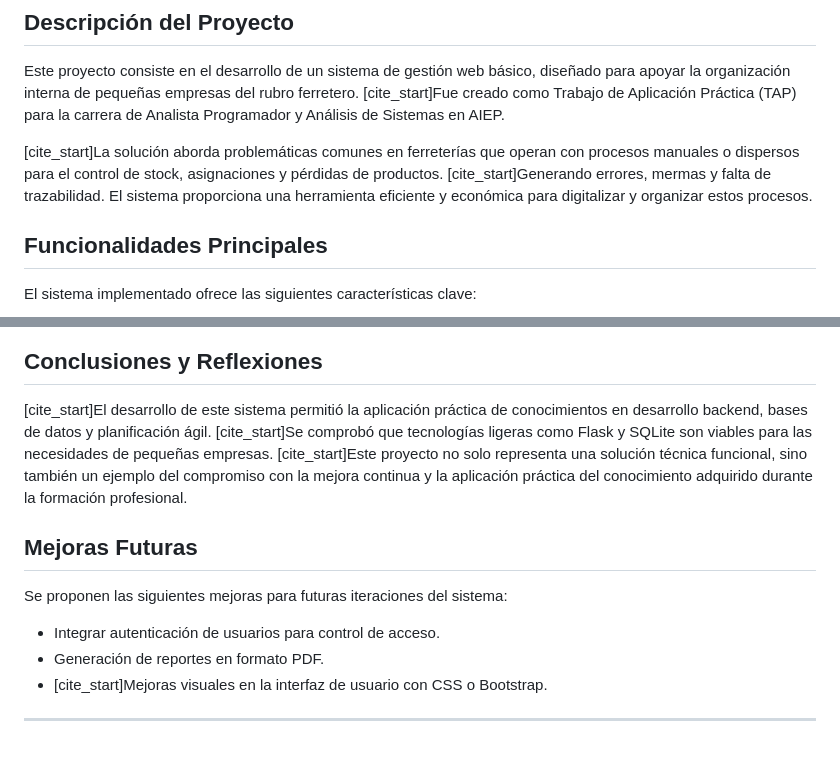
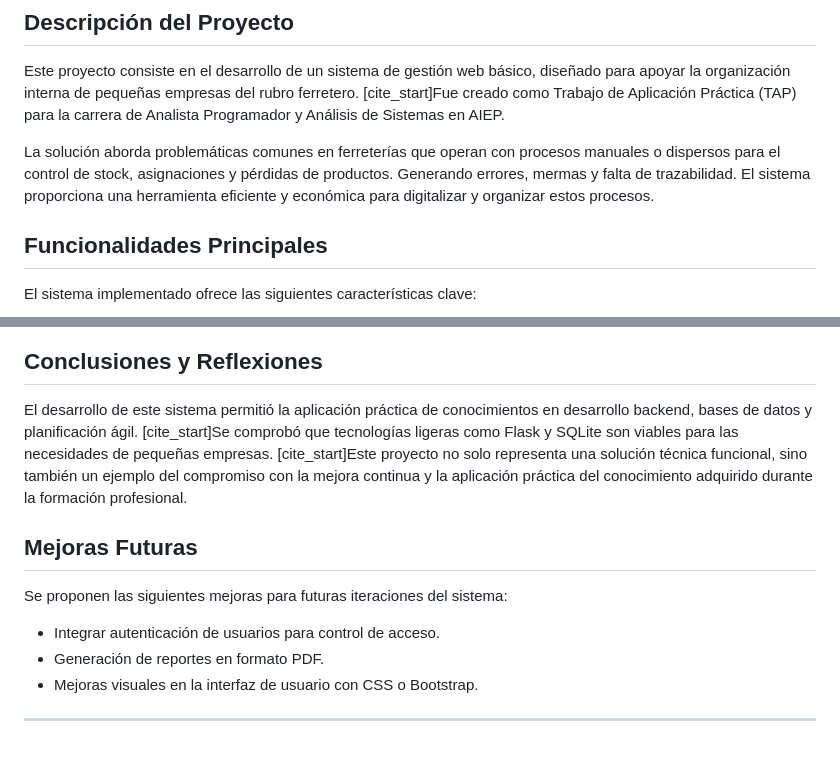
Before and after one commit to FJMichea/Sistema_Inventario_Ferreteria_Quilpuecito, a Markdown page: README.md, 2 parts joined by grey strips. Drawn GitHub-style.

```diff
--- a/README.md
+++ b/README.md
@@ -4,7 +4,8 @@
 
 Este proyecto consiste en el desarrollo de un sistema de gestión web básico, diseñado para apoyar la organización interna de pequeñas empresas del rubro ferretero. [cite_start]Fue creado como Trabajo de Aplicación Práctica (TAP) para la carrera de Analista Programador y Análisis de Sistemas en AIEP.
 
-[cite_start]La solución aborda problemáticas comunes en ferreterías que operan con procesos manuales o dispersos para el control de stock, asignaciones y pérdidas de productos. [cite_start]Generando errores, mermas y falta de trazabilidad. El sistema proporciona una herramienta eficiente y económica para digitalizar y organizar estos procesos.
+La solución aborda problemáticas comunes en ferreterías que operan con procesos manuales o dispersos para el control de stock, asignaciones y pérdidas de productos.
+Generando errores, mermas y falta de trazabilidad. El sistema proporciona una herramienta eficiente y económica para digitalizar y organizar estos procesos.
 
 ## Funcionalidades Principales
 
@@ -110,13 +111,13 @@ Para poner en marcha este sistema localmente, sigue los siguientes pasos:
 
 ## Conclusiones y Reflexiones
 
-[cite_start]El desarrollo de este sistema permitió la aplicación práctica de conocimientos en desarrollo backend, bases de datos y planificación ágil. [cite_start]Se comprobó que tecnologías ligeras como Flask y SQLite son viables para las necesidades de pequeñas empresas. [cite_start]Este proyecto no solo representa una solución técnica funcional, sino también un ejemplo del compromiso con la mejora continua y la aplicación práctica del conocimiento adquirido durante la formación profesional.
+El desarrollo de este sistema permitió la aplicación práctica de conocimientos en desarrollo backend, bases de datos y planificación ágil. [cite_start]Se comprobó que tecnologías ligeras como Flask y SQLite son viables para las necesidades de pequeñas empresas. [cite_start]Este proyecto no solo representa una solución técnica funcional, sino también un ejemplo del compromiso con la mejora continua y la aplicación práctica del conocimiento adquirido durante la formación profesional.
 
 ## Mejoras Futuras
 
 Se proponen las siguientes mejoras para futuras iteraciones del sistema:
 * Integrar autenticación de usuarios para control de acceso.
 * Generación de reportes en formato PDF.
-* [cite_start]Mejoras visuales en la interfaz de usuario con CSS o Bootstrap.
+* Mejoras visuales en la interfaz de usuario con CSS o Bootstrap.
 
 ---
```
